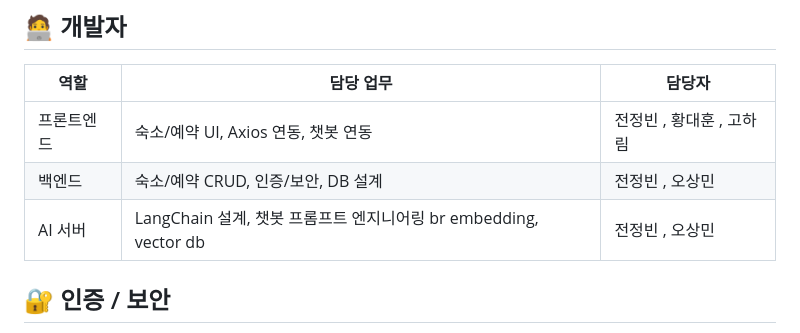
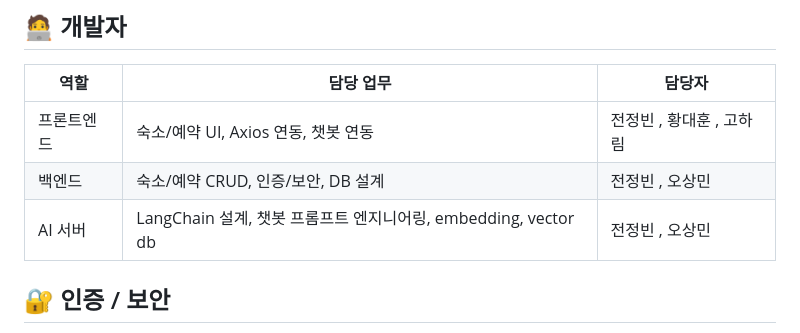
Before and after one commit to jeongbin01/ai_chatbot_travel_booking, a Markdown page: README.md, the part around the change. Rendered like a GitHub page.

Commit message:
README.md  수정 완료

```diff
--- a/README.md
+++ b/README.md
@@ -30,7 +30,7 @@
 | ---------- | ---------------------------------------- | ------------------------ |
 | 프론트엔드 | 숙소/예약 UI, Axios 연동, 챗봇 연동      | 전정빈 , 황대훈 , 고하림 |
 | 백엔드     | 숙소/예약 CRUD, 인증/보안, DB 설계       | 전정빈 , 오상민          |
-| AI 서버    | LangChain 설계, 챗봇 프롬프트 엔지니어링 br embedding, vector db| 전정빈 , 오상민          |
+| AI 서버    | LangChain 설계, 챗봇 프롬프트 엔지니어링, embedding, vector db| 전정빈 , 오상민          |
 
 ## 🔐 인증 / 보안
 
```
